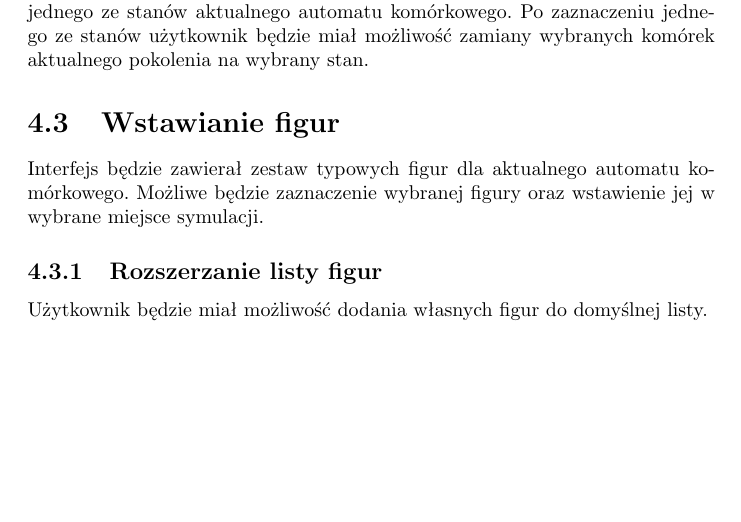
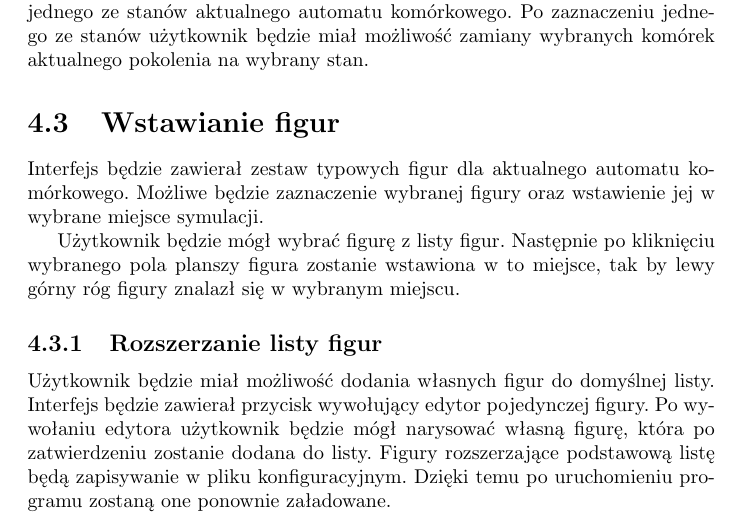
Before and after one commit to boguszj/Wire-world, a LaTeX document (Specyfikacja-funkcjonalna/Specyfikacja-funkcjonalna.tex): part of page 15 of 18, cut so that both start at the same text, the shorter picture padded with empty space. Compiled offline with pdfLaTeX.

Commit message:
Więcej o wstawianiu i zapisywaniu figur

```diff
--- a/Specyfikacja-funkcjonalna/Specyfikacja-funkcjonalna.tex
+++ b/Specyfikacja-funkcjonalna/Specyfikacja-funkcjonalna.tex
@@ -295,9 +295,12 @@ Jedną z części interfejsu użytkownika będzie przybornik pozwalający na wyb
 \section{Wstawianie figur}
 Interfejs będzie zawierał zestaw typowych figur dla aktualnego automatu komórkowego. Możliwe będzie zaznaczenie wybranej figury oraz wstawienie jej w wybrane miejsce symulacji.
 
+Użytkownik będzie mógł wybrać figurę z listy figur. Następnie po kliknięciu wybranego pola planszy figura zostanie wstawiona w to miejsce, tak by lewy górny róg figury znalazł się w wybranym miejscu.
+
 \subsection{Rozszerzanie listy figur}
-%TODO: Przemyśleć Rozszerzanie listy figur do wklejenia i ich zapisywanie
 Użytkownik będzie miał możliwość dodania własnych figur do domyślnej listy.
+Interfejs będzie zawierał przycisk wywołujący edytor pojedynczej figury. Po wywołaniu edytora użytkownik będzie mógł narysować własną figurę, która po zatwierdzeniu zostanie dodana do listy.
+Figury rozszerzające podstawową listę będą zapisywanie w pliku konfiguracyjnym. Dzięki temu po uruchomieniu programu zostaną one ponownie załadowane.
 
 \section{Zapis stanu planszy}
 Program będzie w stanie zapisać aktualny stan planszy w formacie, który umożliwi późniejsze wczytanie planszy. Użytkownik będzie miał możliwość wyboru formatu pliku do jakiego chce zapisać stan.
```
Also changed, not shown: Specyfikacja-funkcjonalna/Specyfikacja-funkcjonalna.pdf.
